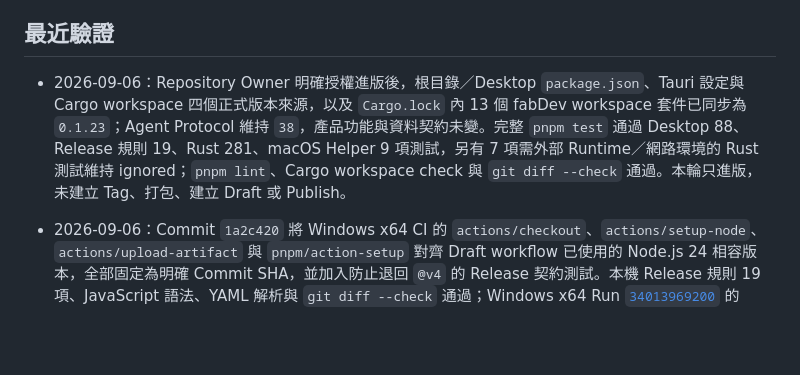
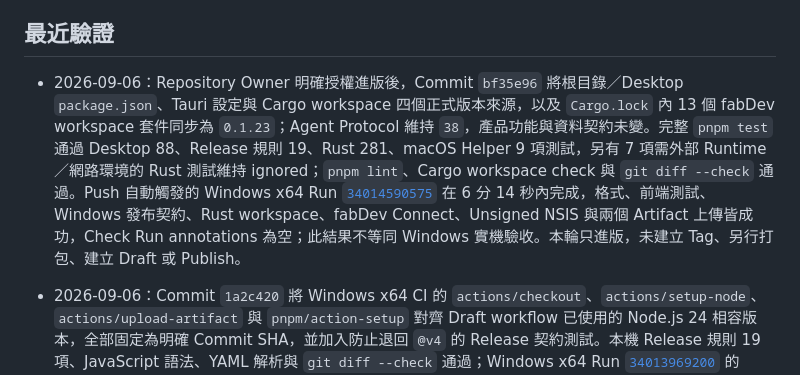
Before and after one commit to JimmyWon1028/fabdev, a Markdown page: docs/FABDEV_PROGRESS.md, the part around the change. Drawn GitHub-style; blank space fills up the shorter version.

Commit message:
docs: record 0.1.23 Windows CI [skip ci]

```diff
--- a/docs/FABDEV_PROGRESS.md
+++ b/docs/FABDEV_PROGRESS.md
@@ -38,7 +38,7 @@ fabDev Desktop Community `v0.1.22` 是目前已發布的跨平台 Stable。現
 
 ## 最近驗證
 
-- 2026-09-06：Repository Owner 明確授權進版後，根目錄／Desktop `package.json`、Tauri 設定與 Cargo workspace 四個正式版本來源，以及 `Cargo.lock` 內 13 個 fabDev workspace 套件已同步為 `0.1.23`；Agent Protocol 維持 `38`，產品功能與資料契約未變。完整 `pnpm test` 通過 Desktop 88、Release 規則 19、Rust 281、macOS Helper 9 項測試，另有 7 項需外部 Runtime／網路環境的 Rust 測試維持 ignored；`pnpm lint`、Cargo workspace check 與 `git diff --check` 通過。本輪只進版，未建立 Tag、打包、建立 Draft 或 Publish。
+- 2026-09-06：Repository Owner 明確授權進版後，Commit `bf35e96` 將根目錄／Desktop `package.json`、Tauri 設定與 Cargo workspace 四個正式版本來源，以及 `Cargo.lock` 內 13 個 fabDev workspace 套件同步為 `0.1.23`；Agent Protocol 維持 `38`，產品功能與資料契約未變。完整 `pnpm test` 通過 Desktop 88、Release 規則 19、Rust 281、macOS Helper 9 項測試，另有 7 項需外部 Runtime／網路環境的 Rust 測試維持 ignored；`pnpm lint`、Cargo workspace check 與 `git diff --check` 通過。Push 自動觸發的 Windows x64 Run [`34014590575`](https://github.com/JimmyWon1028/fabdev/actions/runs/34014590575) 在 6 分 14 秒內完成，格式、前端測試、Windows 發布契約、Rust workspace、fabDev Connect、Unsigned NSIS 與兩個 Artifact 上傳皆成功，Check Run annotations 為空；此結果不等同 Windows 實機驗收。本輪只進版，未建立 Tag、另行打包、建立 Draft 或 Publish。
 - 2026-09-06：Commit `1a2c420` 將 Windows x64 CI 的 `actions/checkout`、`actions/setup-node`、`actions/upload-artifact` 與 `pnpm/action-setup` 對齊 Draft workflow 已使用的 Node.js 24 相容版本，全部固定為明確 Commit SHA，並加入防止退回 `@v4` 的 Release 契約測試。本機 Release 規則 19 項、JavaScript 語法、YAML 解析與 `git diff --check` 通過；Windows x64 Run [`34013969200`](https://github.com/JimmyWon1028/fabdev/actions/runs/34013969200) 的 MSVC、前端測試、Windows 發布契約、Rust workspace、fabDev Connect、Unsigned NSIS 與兩個 Artifact 上傳皆成功，Check Run annotations 為空，原 Node.js 20 棄用警告已消失。本輪未進版、建立 Tag、Draft 或 Publish。
 - 2026-09-06：未發布基線 Commit `7987a0e` 將 macOS PHP 7.4、PHP 8.2／8.4、Windows 全版本及其他版本 fallback 的「ERP 參數」`memory_limit` 統一為 `256M`，並加入四份模板一致性回歸測試；只改內建預設，不覆蓋既有非空白自訂 `php.ini`。完整 `pnpm test` 在允許本機 loopback／Unix Socket 的環境通過 Desktop 88、Release 規則 18、Rust 281、macOS Helper 9 項測試，另有 7 項需外部 Runtime／網路環境的 Rust 測試維持 ignored；`pnpm lint` 與 `git diff --check` 通過。Push 自動觸發的 Windows x64 Run [`34013444959`](https://github.com/JimmyWon1028/fabdev/actions/runs/34013444959) 在 6 分 7 秒內完成，MSVC、前端測試、Windows 發布契約、Rust workspace、fabDev Connect、Unsigned NSIS 與 Artifact 上傳皆成功；當時仍有的 GitHub Actions Node.js 20 dependency 棄用警告已由後續 Commit `1a2c420` 消除。本輪未進版、建立 Tag、Draft 或 Publish。
 - 2026-09-03：`0.1.22` Windows-first 原始碼候選已完成第一批修正，但尚未觸發 Windows CI、建立安裝包、Tag 或 Release。每條 Proxy Connection 新增獨立的上游回應逾時設定；留空或 `0` 使用預設 60 秒，`1`～`360` 秒有效，TCP connect timeout 與等待 response headers 的 timeout 已分離，response headers 到達後的 streaming body 不受此設定中斷。定期 Health Check 採分散起始時間、連續 3 次失敗才 Degraded、連續 2 次成功才恢復，並只在狀態轉換時寫入已遮罩 Target 的診斷紀錄。Windows PHP-CGI 不再查詢只適用 Unix PHP-FPM 的狀態端點，避免持續 404；Site HTTP／PHP 路徑未變。Agent Protocol 已同步升為 38，App 版本來源均為 `0.1.22`；本輪未修改、建置或上傳 Runtime Package／Catalog，也未執行 macOS 補版或打包。
```
Also changed, not shown: AGENTS.md (+2 -2 lines).
